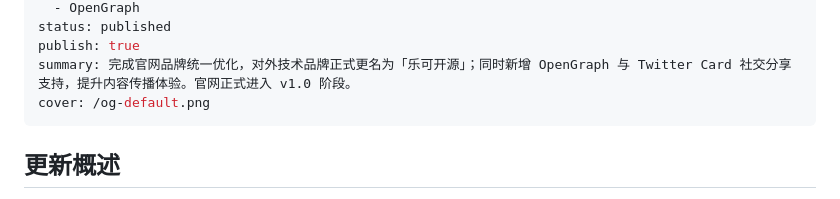
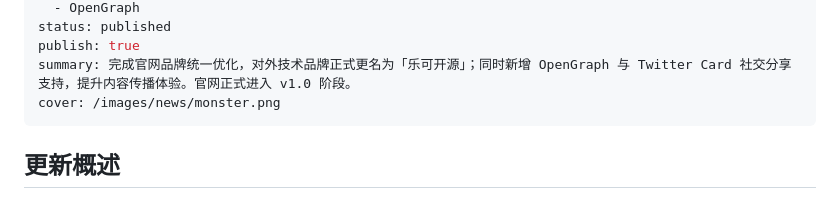
Before and after one commit to lekeopen/lekee-official-site, a Markdown page: content/news/2025-12-19-brand-seo-optimization.md, the part around one of its changes. GitHub-like rendering.

Commit message:
修改 2025-12-19-brand-seo-optimization
- 增加时间

- 替换图片

```diff
--- a/content/news/2025-12-19-brand-seo-optimization.md
+++ b/content/news/2025-12-19-brand-seo-optimization.md
@@ -9,7 +9,7 @@ tags:
 status: published
 publish: true
 summary: 完成官网品牌统一优化，对外技术品牌正式更名为「乐可开源」；同时新增 OpenGraph 与 Twitter Card 社交分享支持，提升内容传播体验。官网正式进入 v1.0 阶段。
-cover: /og-default.png
+cover: /images/news/monster.png
 ---
 
 ## 更新概述
```
Also changed, not shown: other parts of content/news/2025-12-19-brand-seo-optimization.md (+1 -1 lines).
